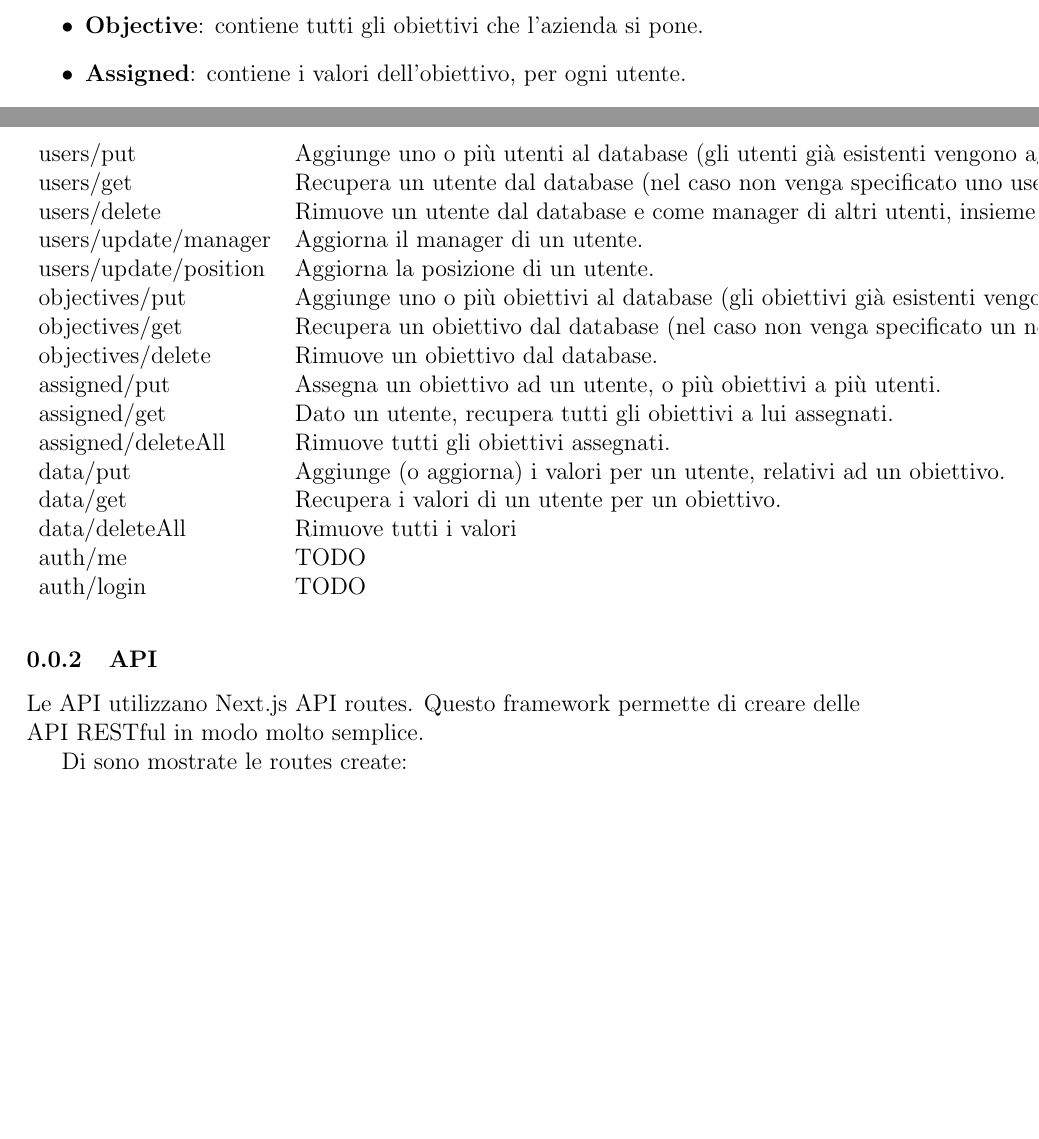
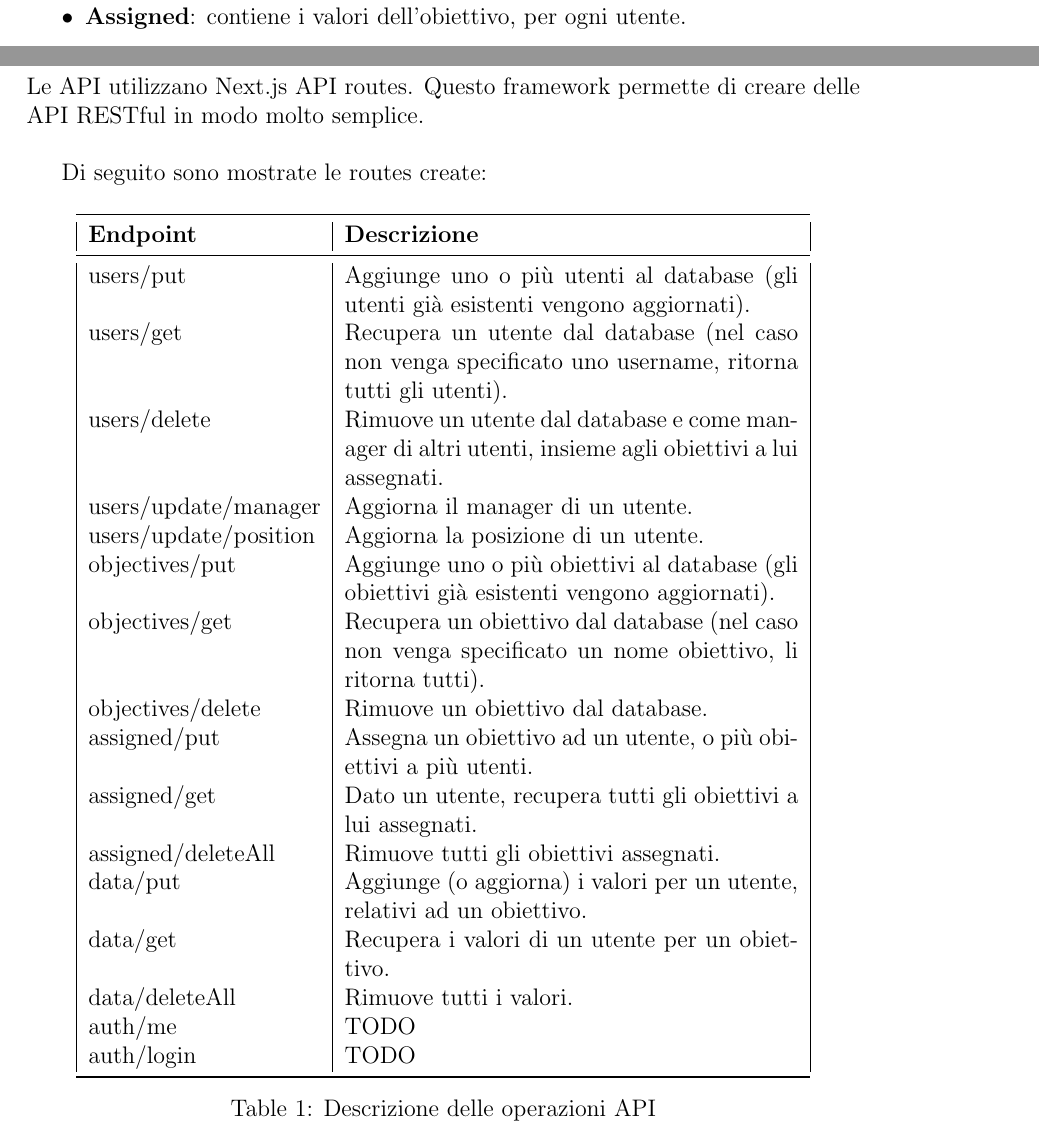
Before and after one commit to PaoloPenazzi/web-report, a LaTeX document (main.tex, which reads 03-design.tex): two parts of pages 6 and 8 of 18 before the commit and two parts of pages 6 and 8 of 19 after it, joined at a grey line, cut at the place of the change, the shorter picture padded with empty space. Compiled offline with pdfLaTeX.

Commit message:
doc: finish the design section

```diff
--- a/03-design.tex
+++ b/03-design.tex
@@ -151,27 +151,34 @@ Nel Data schema sono contenuti i valori reali di un utente per un obiettivo in u
 
 \subsubsection{API}
 
-Le API utilizzano Next.js API routes. Questo framework permette di creare delle API RESTful in modo molto semplice.
+Le API utilizzano Next.js API routes. Questo framework permette di creare delle API RESTful in modo molto semplice.\\
 
-Di sono mostrate le routes create:
+Di seguito sono mostrate le routes create:
 
-\begin{table}[]
-    \begin{tabular}{ll}
-    users/put             & Aggiunge uno o più utenti al database (gli utenti già esistenti vengono aggiornati).                     \\
-    users/get             & Recupera un utente dal database (nel caso non venga specificato uno username, ritorna tutti gli utenti). \\
-    users/delete          & Rimuove un utente dal database e come manager di altri utenti, insieme agli obiettivi a lui assegnati.   \\
-    users/update/manager  & Aggiorna il manager di un utente.                                                                        \\
-    users/update/position & Aggiorna la posizione di un utente.                                                                      \\
-    objectives/put        & Aggiunge uno o più obiettivi al database (gli obiettivi già esistenti vengono aggiornati)                \\
-    objectives/get        & Recupera un obiettivo dal database (nel caso non venga specificato un nome obiettivo, li ritorna tutti)  \\
-    objectives/delete     & Rimuove un obiettivo dal database.                                                                       \\
-    assigned/put          & Assegna un obiettivo ad un utente, o più obiettivi a più utenti.                                         \\
-    assigned/get          & Dato un utente, recupera tutti gli obiettivi a lui assegnati.                                            \\
-    assigned/deleteAll    & Rimuove tutti gli obiettivi assegnati.                                                                   \\
-    data/put              & Aggiunge (o aggiorna) i valori per un utente, relativi ad un obiettivo.                                  \\
-    data/get              & Recupera i valori di un utente per un obiettivo.                                                         \\
-    data/deleteAll        & Rimuove tutti i valori                                                                                   \\
-    auth/me               & TODO                                                                                                     \\
-    auth/login            & TODO
+\begin{table}[htbp]
+    \centering
+    \begin{tabular}{|l|p{8cm}|}
+    \toprule
+    \textbf{Endpoint} & \textbf{Descrizione} \\
+    \midrule
+    users/put & Aggiunge uno o più utenti al database (gli utenti già esistenti vengono aggiornati). \\
+    users/get & Recupera un utente dal database (nel caso non venga specificato uno username, ritorna tutti gli utenti). \\
+    users/delete & Rimuove un utente dal database e come manager di altri utenti, insieme agli obiettivi a lui assegnati. \\
+    users/update/manager & Aggiorna il manager di un utente. \\
+    users/update/position & Aggiorna la posizione di un utente. \\
+    objectives/put & Aggiunge uno o più obiettivi al database (gli obiettivi già esistenti vengono aggiornati). \\
+    objectives/get & Recupera un obiettivo dal database (nel caso non venga specificato un nome obiettivo, li ritorna tutti). \\
+    objectives/delete & Rimuove un obiettivo dal database. \\
+    assigned/put & Assegna un obiettivo ad un utente, o più obiettivi a più utenti. \\
+    assigned/get & Dato un utente, recupera tutti gli obiettivi a lui assegnati. \\
+    assigned/deleteAll & Rimuove tutti gli obiettivi assegnati. \\
+    data/put & Aggiunge (o aggiorna) i valori per un utente, relativi ad un obiettivo. \\
+    data/get & Recupera i valori di un utente per un obiettivo. \\
+    data/deleteAll & Rimuove tutti i valori. \\
+    auth/me & TODO \\
+    auth/login & TODO \\
+    \bottomrule
     \end{tabular}
-\end{table}
+    \caption{Descrizione delle operazioni API}
+    \label{tab:api_operations}
+    \end{table}
--- a/main.tex
+++ b/main.tex
@@ -1,6 +1,7 @@
 \documentclass[12pt, a4paper]{article}
 \usepackage[utf8]{inputenc}
 \usepackage{fontenc}
+\usepackage{booktabs}
 \usepackage{xcolor}
 \usepackage{hyperref}
 \usepackage[english]{babel}
```
Also changed, not shown: main.pdf.
